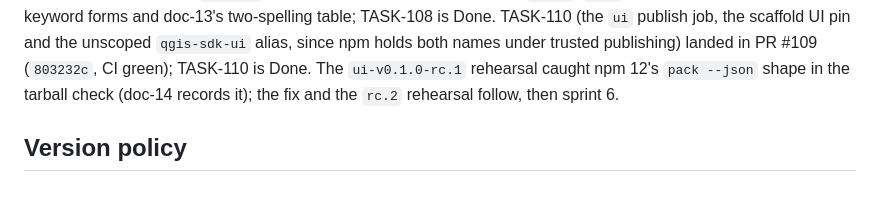
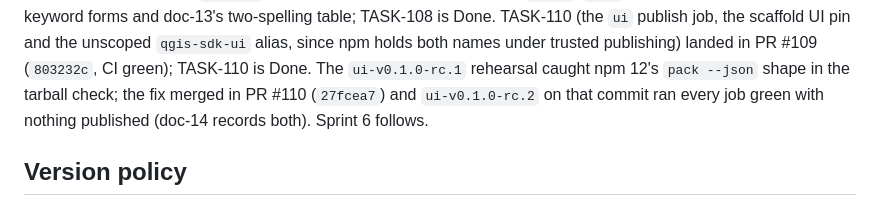
Before and after one commit to Archont561/qgis-sdk, a Markdown page: backlog/milestones/m-6 - 0.7.0-—-ui-toolkit-parameter-kinds,-curated-compon.md, the part around the change. Drawn GitHub-style.

Commit message:
docs(backlog): record the ui-v0.1.0-rc.2 rehearsal outcome
doc-14 no longer says the rc.2 outcome "is recorded below when it runs";
the m-6 body and the doc-19 sprint train state that rc.2 on 27fcea7 ran
every release.yml job green with nothing published.

Co-authored-by: arena-agent <297053741+arena-agent@users.noreply.github.com>

```diff
--- a/backlog/milestones/m-6 - 0.7.0-—-ui-toolkit-parameter-kinds,-curated-compon.md
+++ b/backlog/milestones/m-6 - 0.7.0-—-ui-toolkit-parameter-kinds,-curated-compon.md
@@ -127,8 +127,9 @@ TASK-108 is Done. TASK-110 (the `ui` publish job, the scaffold UI pin and
 the unscoped `qgis-sdk-ui` alias, since npm holds both names under trusted
 publishing) landed in PR #109 (`803232c`, CI green); TASK-110 is Done. The
 `ui-v0.1.0-rc.1` rehearsal caught npm 12's `pack --json` shape in the
-tarball check (doc-14 records it); the fix and the `rc.2` rehearsal follow,
-then sprint 6.
+tarball check; the fix merged in PR #110 (`27fcea7`) and `ui-v0.1.0-rc.2`
+on that commit ran every job green with nothing published (doc-14 records
+both). Sprint 6 follows.
 
 ## Version policy
 
```
Also changed, not shown: 2 other files.
